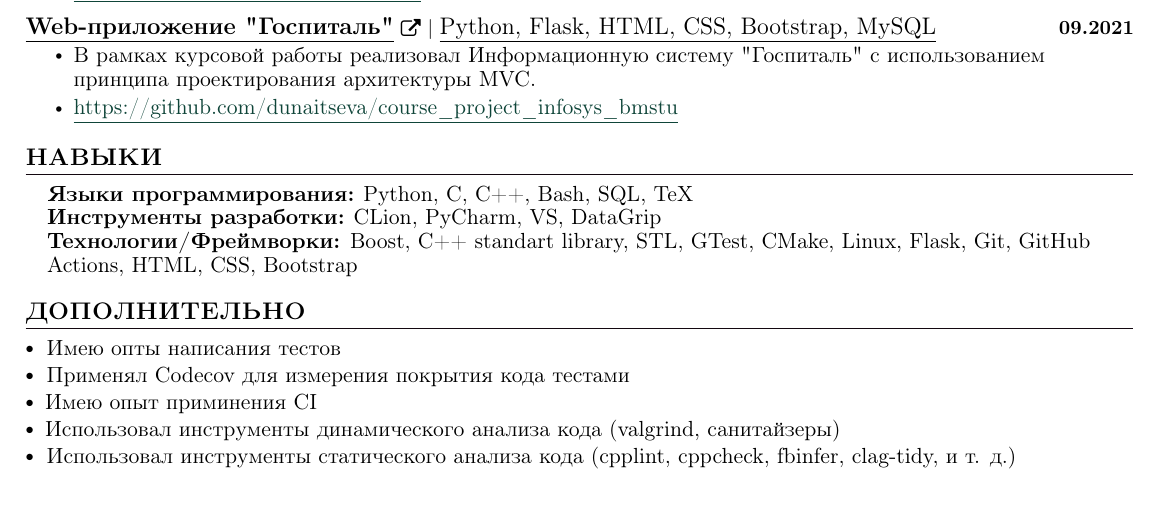
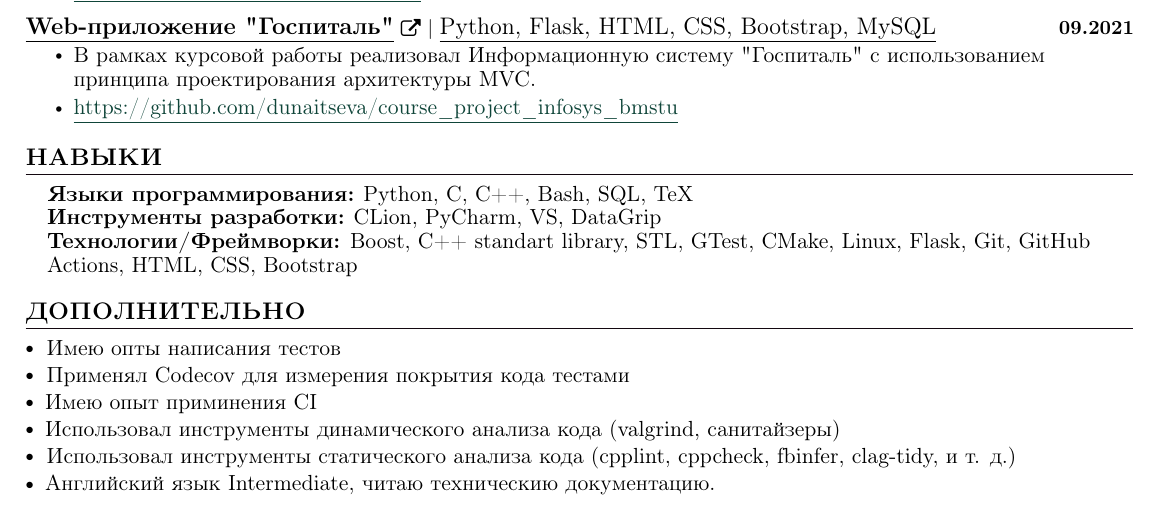
Before and after one commit to dunaitseva/CV, a LaTeX CV (CV_Dunaitsev.tex): part of the page, cut so that both start at the same text. The pictures show the PDF file CV_Dunaitsev.pdf that the author committed with the source.

Commit message:
UPD eng skills

```diff
--- a/CV_Dunaitsev.tex
+++ b/CV_Dunaitsev.tex
@@ -246,5 +246,6 @@ $\sbullet[.75] \hspace{0.2cm}${{Имею опыт приминения CI}}\\
 
 $\sbullet[.75] \hspace{0.2cm}${{Использовал инструменты динамического анализа кода (valgrind, санитайзеры)}} \hspace{1cm} \\
 $\sbullet[.75] \hspace{0.1cm}$ {Использовал инструменты статического анализа кода (cpplint, cppcheck, fbinfer, clag-tidy, и т. д.)} \hspace{2.6cm} \\
+$\sbullet[.75] \hspace{0.2cm}${{Английский язык Intermediate, читаю техническию документацию.}} \\
 
 \end{document}
```
Also changed, not shown: CV_Dunaitsev.pdf.
